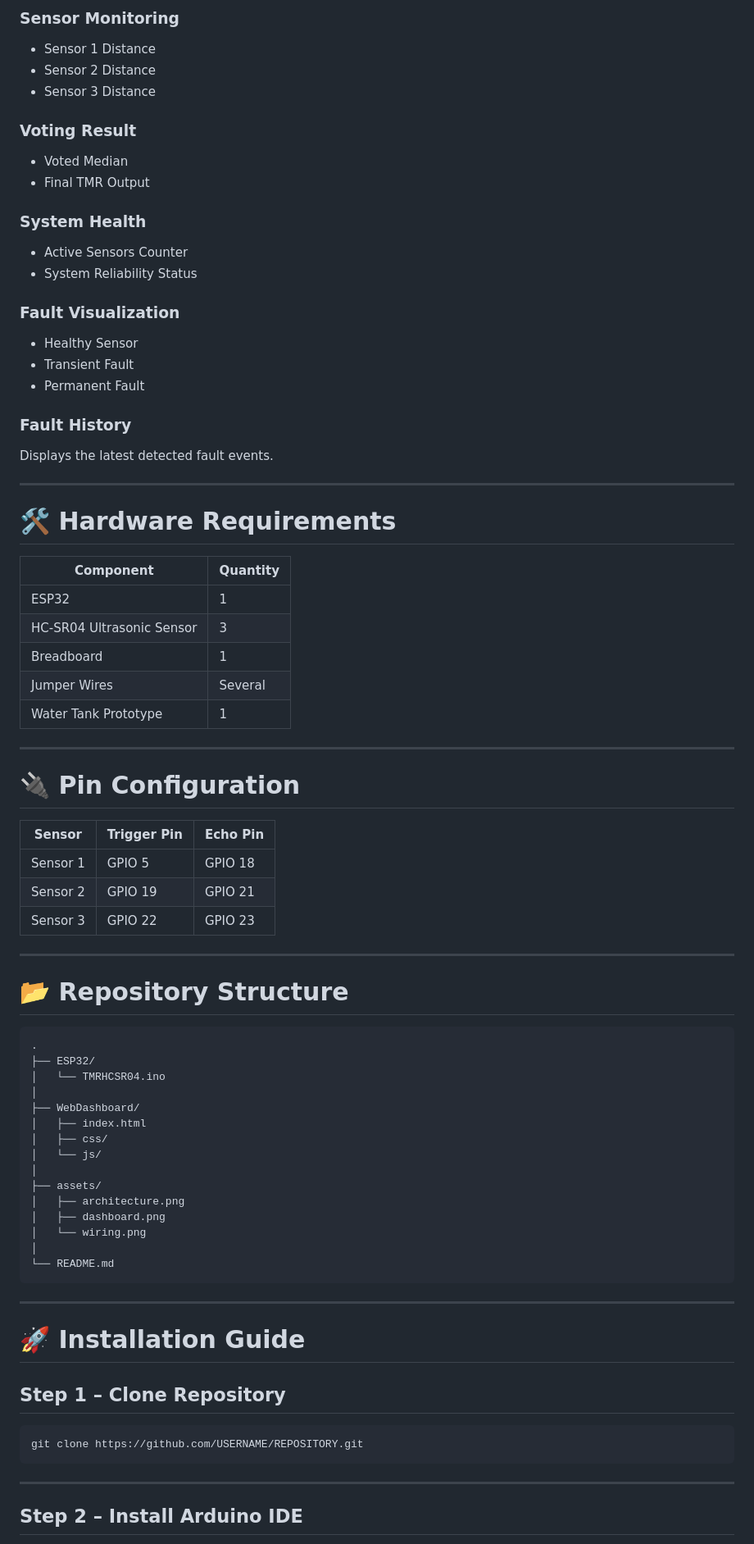
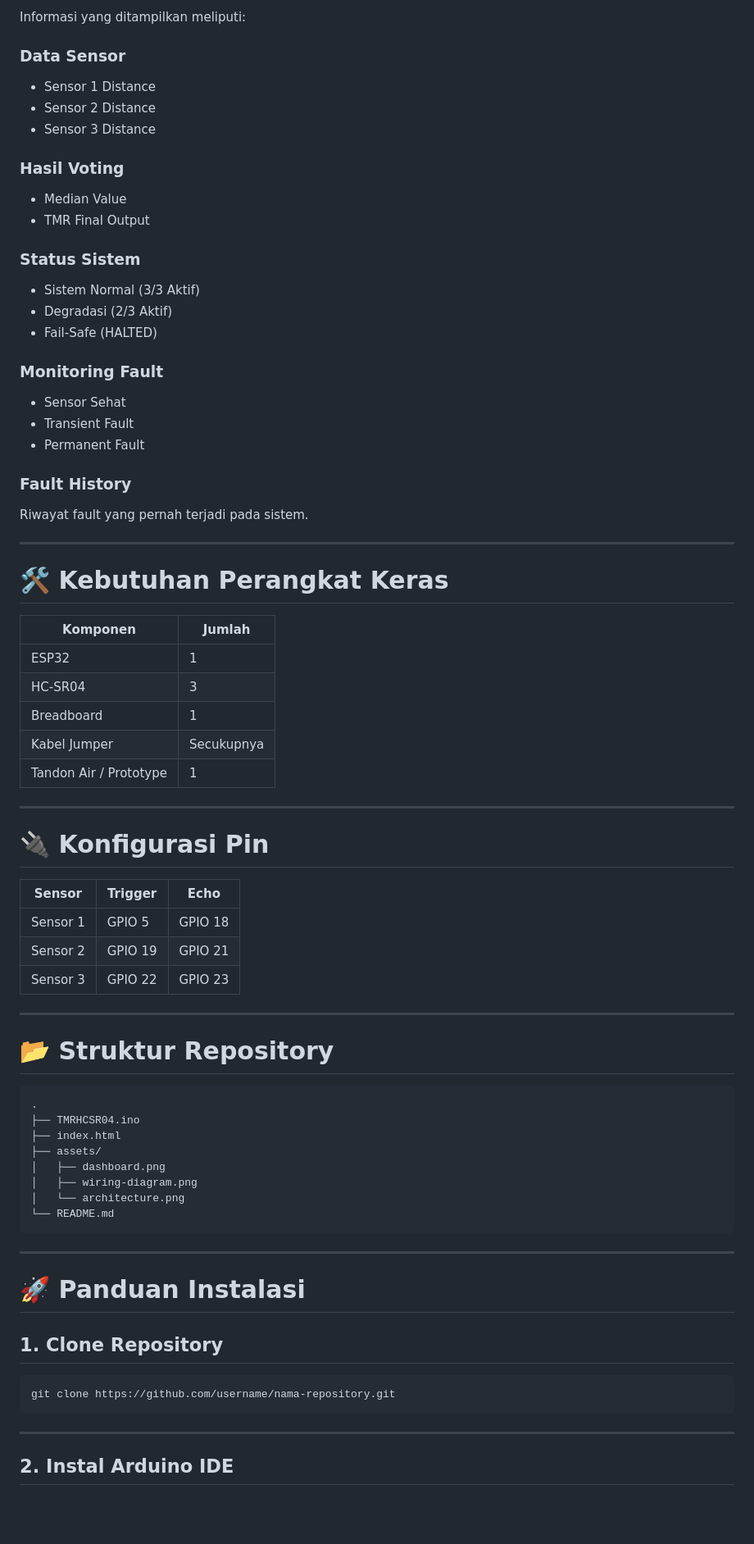
Before and after one commit to fanTaux/ProyekAkhirFTSKel1, a Markdown page: README.md, the part around one of its changes. Shown at 82% size. Rendered like a GitHub page; blank space fills up the shorter version.

````diff
--- a/README.md
+++ b/README.md
@@ -182,85 +183,81 @@ The dashboard provides real-time visualization of:
 
-### Sensor Monitoring
+Informasi yang ditampilkan meliputi:
+
+### Data Sensor
 
 * Sensor 1 Distance
 * Sensor 2 Distance
 * Sensor 3 Distance
 
-### Voting Result
+### Hasil Voting
 
-* Voted Median
-* Final TMR Output
+* Median Value
+* TMR Final Output
 
-### System Health
+### Status Sistem
 
-* Active Sensors Counter
-* System Reliability Status
+* Sistem Normal (3/3 Aktif)
+* Degradasi (2/3 Aktif)
+* Fail-Safe (HALTED)
 
-### Fault Visualization
+### Monitoring Fault
 
-* Healthy Sensor
+* Sensor Sehat
 * Transient Fault
 * Permanent Fault
 
 ### Fault History
 
-Displays the latest detected fault events.
+Riwayat fault yang pernah terjadi pada sistem.
 
 ---
 
-# 🛠 Hardware Requirements
+# 🛠 Kebutuhan Perangkat Keras
 
-| Component                 | Quantity |
-| ------------------------- | -------- |
-| ESP32                     | 1        |
-| HC-SR04 Ultrasonic Sensor | 3        |
-| Breadboard                | 1        |
-| Jumper Wires              | Several  |
-| Water Tank Prototype      | 1        |
+| Komponen               | Jumlah     |
+| ---------------------- | ---------- |
+| ESP32                  | 1          |
+| HC-SR04                | 3          |
+| Breadboard             | 1          |
+| Kabel Jumper           | Secukupnya |
+| Tandon Air / Prototype | 1          |
 
 ---
 
-# 🔌 Pin Configuration
+# 🔌 Konfigurasi Pin
 
-| Sensor   | Trigger Pin | Echo Pin |
-| -------- | ----------- | -------- |
-| Sensor 1 | GPIO 5      | GPIO 18  |
-| Sensor 2 | GPIO 19     | GPIO 21  |
-| Sensor 3 | GPIO 22     | GPIO 23  |
+| Sensor   | Trigger | Echo    |
+| -------- | ------- | ------- |
+| Sensor 1 | GPIO 5  | GPIO 18 |
+| Sensor 2 | GPIO 19 | GPIO 21 |
+| Sensor 3 | GPIO 22 | GPIO 23 |
 
 ---
 
-# 📂 Repository Structure
+# 📂 Struktur Repository
 
 ```text
 .
-├── ESP32/
-│   └── TMRHCSR04.ino
-│
-├── WebDashboard/
-│   ├── index.html
-│   ├── css/
-│   └── js/
-│
+├── TMRHCSR04.ino
+├── index.html
 ├── assets/
-│   ├── architecture.png
 │   ├── dashboard.png
-│   └── wiring.png
-│
+│   ├── wiring-diagram.png
+│   └── architecture.png
 └── README.md
 ```
 
 ---
 
-# 🚀 Installation Guide
+# 🚀 Panduan Instalasi
 
-## Step 1 – Clone Repository
+## 1. Clone Repository
 
 ```bash
-git clone https://github.com/USERNAME/REPOSITORY.git
+git clone https://github.com/username/nama-repository.git
 ```
 
 ---
 
-## Step 2 – Install Arduino IDE
+## 2. Instal Arduino IDE
 
````
Also changed, not shown: other parts of README.md (+162 -171 lines).
